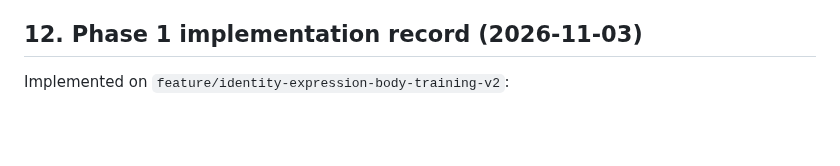
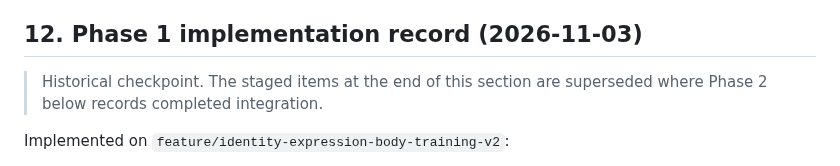
Before and after one commit to AbhishekSingh971/local_private_image_generation, a Markdown page: docs/IMPLEMENTATION_PLAN_V2.md, the part around the change. Drawn GitHub-style; blank space fills up the shorter version.

Commit message:
docs: clarify phase one staged items are historical

```diff
--- a/docs/IMPLEMENTATION_PLAN_V2.md
+++ b/docs/IMPLEMENTATION_PLAN_V2.md
@@ -256,6 +256,8 @@ The repository audit is recorded in `docs/PHASE_0_AUDIT.md`. It confirms that th
 
 ## 12. Phase 1 implementation record (2026-11-03)
 
+> Historical checkpoint. The staged items at the end of this section are superseded where Phase 2 below records completed integration.
+
 Implemented on `feature/identity-expression-body-training-v2`:
 
 - Added purpose-aware training selection. Identity training uses source/manual photos; the shared body profile uses only body-labelled photos. Expression and angle photos are excluded from identity training. Photos marked `needs_review` are excluded.
```
